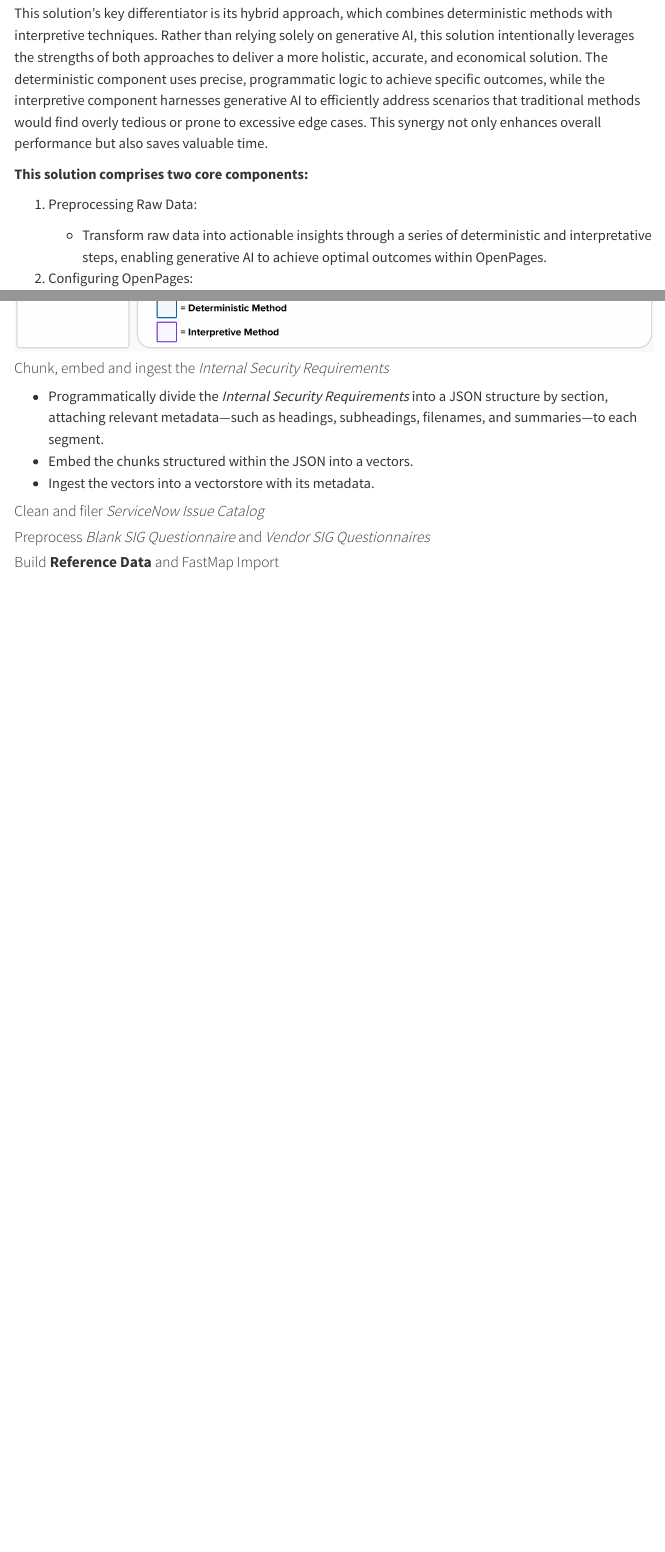
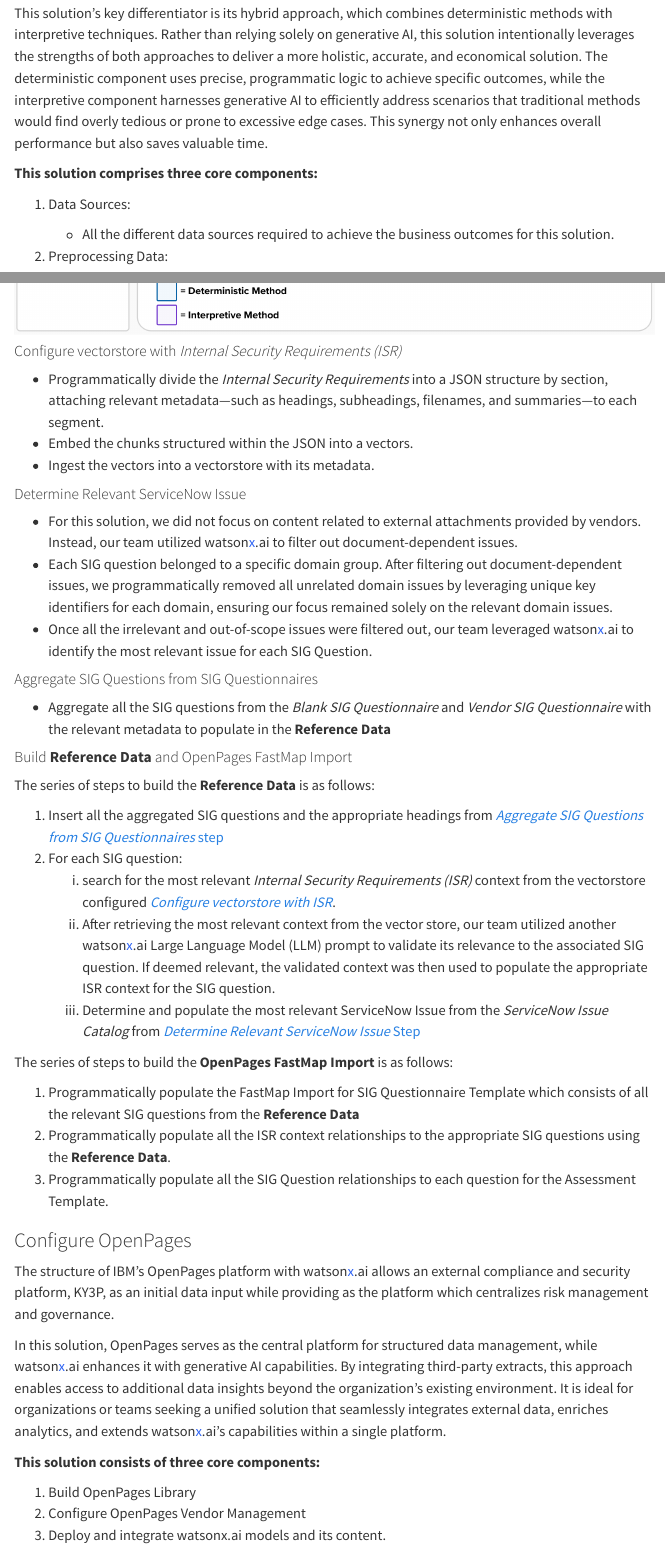
Before and after one commit to ibm-client-engineering/solution-third-party-risk-AI, a Quarto document (src/solution_overview/overview.qmd): the page in a window 1100 px wide, from 100 px down, and a second part further down, joined at a grey line. Rendered offline with R 4.5, knitr and Pandoc in place of Quarto, with nearby package versions; menus at the side of the page are left out.

Commit message:
update docs

```diff
--- a/src/solution_overview/overview.qmd
+++ b/src/solution_overview/overview.qmd
@@ -1,4 +1,4 @@
 ---
-title: ""
+title: "Overview"
 format: html
 ---
@@ -8,9 +6,13 @@
 -----
 This solution’s key differentiator is its hybrid approach, which combines deterministic methods with interpretive techniques. Rather than relying solely on generative AI, this solution intentionally leverages the strengths of both approaches to deliver a more holistic, accurate, and economical solution. The deterministic component uses precise, programmatic logic to achieve specific outcomes, while the interpretive component harnesses generative AI to efficiently address scenarios that traditional methods would find overly tedious or prone to excessive edge cases. This synergy not only enhances overall performance but also saves valuable time.
 
-**This solution comprises two core components:**
+**This solution comprises three core components:**
 
-1. Preprocessing Raw Data:
+1. Data Sources:
+
+    - All the different data sources required to achieve the business outcomes for this solution.
+
+1. Preprocessing Data:
 
     - Transform raw data into actionable insights through a series of deterministic and interpretative steps, enabling generative AI to achieve optimal outcomes within OpenPages.
 
@@ -52,14 +54,46 @@
 
 ![](/images/ISR_preprocess.png)
 
-#### Chunk, embed and ingest the *Internal Security Requirements*
+#### Configure vectorstore with  *Internal Security Requirements (ISR)*
 
 * Programmatically divide the *Internal Security Requirements* into a JSON structure by section, attaching relevant metadata—such as headings, subheadings, filenames, and summaries—to each segment.
 * Embed the chunks structured within the JSON into a vectors.
 * Ingest the vectors into a vectorstore with its metadata.
 
-#### Clean and filer  *ServiceNow Issue Catalog*
+#### Determine Relevant ServiceNow Issue
+* For this solution, we did not focus on content related to external attachments provided by vendors. Instead, our team utilized watson<span style="color:#2c62f5;">x</span>.ai to filter out document-dependent issues.
+* Each SIG question belonged to a specific domain group. After filtering out document-dependent issues, we programmatically removed all unrelated domain issues by leveraging unique key identifiers for each domain, ensuring our focus remained solely on the relevant domain issues.
+* Once all the irrelevant and out-of-scope issues were filtered out, our team leveraged watson<span style="color:#2c62f5;">x</span>.ai to identify the most relevant issue for each SIG Question.
 
-#### Preprocess *Blank SIG Questionnaire* and *Vendor SIG Questionnaires*
+#### Aggregate SIG Questions from SIG Questionnaires
+* Aggregate all the SIG questions from the *Blank SIG Questionnaire* and *Vendor SIG Questionnaire* with the relevant metadata to populate in the **Reference Data**
 
-#### Build **Reference Data** and FastMap Import
+#### Build **Reference Data** and OpenPages FastMap Import
+
+The series of steps to build the **Reference Data** is as follows:
+
+1. Insert all the aggregated SIG questions and the appropriate headings from [*Aggregate SIG Questions from SIG Questionnaires* step](#aggregate-sig-questions-from-blank-sig-questionnaire-and-vendor-sig-questionnaires)
+2. For each SIG question:
+    i. search for the most relevant *Internal Security Requirements (ISR)* context from the vectorstore configured [*Configure vectorstore with ISR*](#configure-vectorstore-with--internal-security-requirements-(isr)).
+    ii. After retrieving the most relevant context from the vector store, our team utilized another watson<span style="color:#2c62f5;">x</span>.ai Large Language Model (LLM) prompt to validate its relevance to the associated SIG question. If deemed relevant, the validated context was then used to populate the appropriate ISR context for the SIG question.
+    iii. Determine and populate the most relevant ServiceNow Issue from the *ServiceNow Issue Catalog* from [*Determine Relevant ServiceNow Issue* Step](#determine-relevant-servicenow-issue)
+
+The series of steps to build the **OpenPages FastMap Import** is as follows:
+
+1. Programmatically populate the FastMap Import for SIG Questionnaire Template which consists of all the relevant SIG questions from the **Reference Data**
+2. Programmatically populate all the ISR context relationships to the appropriate SIG questions using the **Reference Data**.
+3. Programmatically populate all the SIG Question relationships to each question for the Assessment Template.
+
+### Configure OpenPages
+
+The structure of IBM’s OpenPages platform with watson<span style="color:#2c62f5;">x</span>.ai allows an external compliance and security platform, KY3P, as an initial data input while providing as the platform which centralizes risk management and governance.
+
+In this solution, OpenPages serves as the central platform for structured data management, while watson<span style="color:#2c62f5;">x</span>.ai enhances it with generative AI capabilities. By integrating third-party extracts, this approach enables access to additional data insights beyond the organization's existing environment. It is ideal for organizations or teams seeking a unified solution that seamlessly integrates external data, enriches analytics, and extends watson<span style="color:#2c62f5;">x</span>.ai's capabilities within a single platform.
+
+**This solution consists of three core components:**
+
+1. Build OpenPages Library
+2. Configure OpenPages Vendor Management
+3. Deploy and integrate watsonx.ai models and its content.
+
+![](/images/configure_op.png)
```
Also changed, not shown: images/configure_op.png (added), images/method_2_flow.jpeg (added), src/solution_overview/overview.qmd (10 more changed lines).
